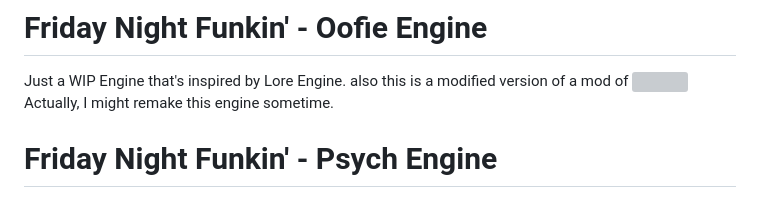
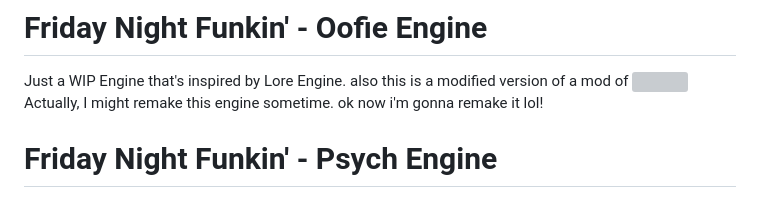
Before and after one commit to OofieTheNoob/oofi-engine, a Markdown page: README.md, the part around the change. Rendered like a GitHub page; grey boxes are pictures that could not be loaded.

```diff
--- a/README.md
+++ b/README.md
@@ -3,6 +3,7 @@ Just a WIP Engine that's inspired by Lore Engine.
 also this is a modified version of a mod of
 ![](https://cdn.discordapp.com/attachments/922853801835257867/983128071244763176/psychnewlogo.png)
 Actually, I might remake this engine sometime.
+ok now i'm gonna remake it lol!
 # Friday Night Funkin' - Psych Engine
 Engine originally used on [Mind Games Mod](https://gamebanana.com/mods/301107), intended to be a fix for the vanilla version's many issues while keeping the casual play aspect of it. Also aiming to be an easier alternative to newbie coders.
 
```
